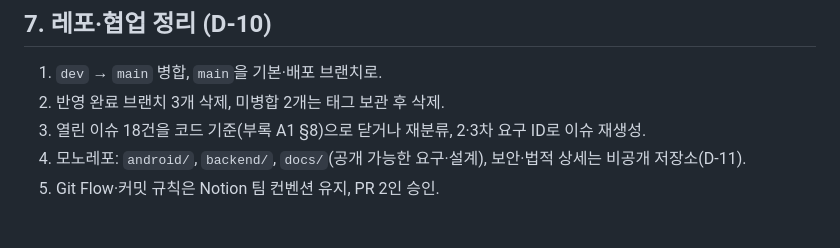
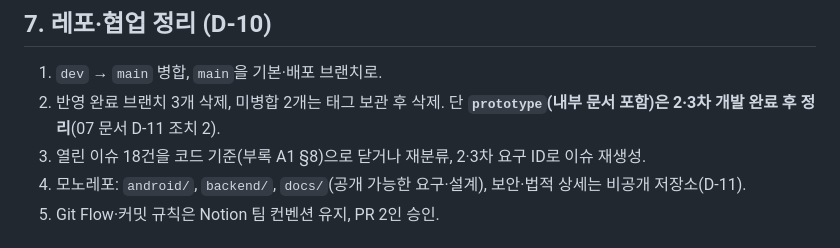
Before and after one commit to SeeSun-YS-SSAFY/See-Sun, a Markdown page: docs/design/06_테스트_배포_계획.md, the part around the change. GitHub-like rendering.

```diff
--- a/docs/design/06_테스트_배포_계획.md
+++ b/docs/design/06_테스트_배포_계획.md
@@ -71,7 +71,7 @@
 ## 7. 레포·협업 정리 (D-10)
 
 1. `dev` → `main` 병합, `main`을 기본·배포 브랜치로.
-2. 반영 완료 브랜치 3개 삭제, 미병합 2개는 태그 보관 후 삭제.
+2. 반영 완료 브랜치 3개 삭제, 미병합 2개는 태그 보관 후 삭제. 단 **`prototype`(내부 문서 포함)은 2·3차 개발 완료 후 정리**(07 문서 D-11 조치 2).
 3. 열린 이슈 18건을 코드 기준(부록 A1 §8)으로 닫거나 재분류, 2·3차 요구 ID로 이슈 재생성.
 4. 모노레포: `android/`, `backend/`, `docs/`(공개 가능한 요구·설계), 보안·법적 상세는 비공개 저장소(D-11).
 5. Git Flow·커밋 규칙은 Notion 팀 컨벤션 유지, PR 2인 승인.
```
Also changed, not shown: docs/design/07_의사결정_비교분석.md (+1 -1 lines).
